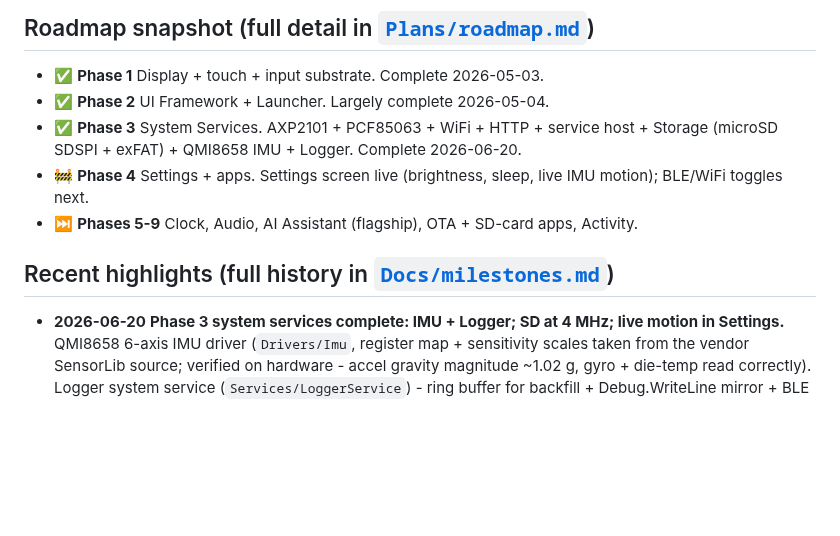
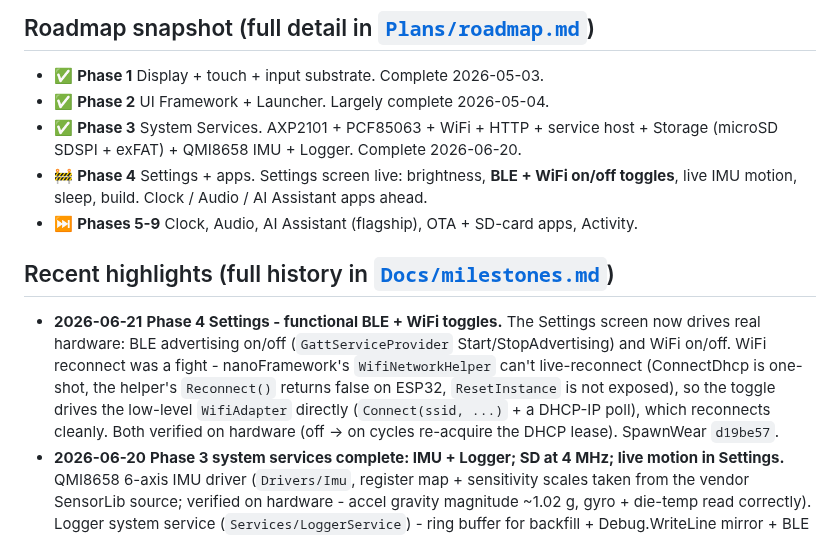
Before and after one commit to LostBeard/SpawnWear, a Markdown page: README.md, the part around the change. GitHub-like rendering; blank space fills up the shorter version.

Commit message:
docs: Phase 4 Settings BLE + WiFi toggles working
- README roadmap: Phase 4 Settings now lists working brightness/BLE/WiFi/motion/
  sleep/build controls (BLE/WiFi toggles done, not "next").
- README highlights + milestones.md: add the 2026-06-21 Phase-4 toggles entry,
  including the nanoFramework WiFi-reconnect limitation + the low-level
  WifiAdapter workaround.

Co-Authored-By: Claude Opus 4.8 <noreply@anthropic.com>

```diff
--- a/README.md
+++ b/README.md
@@ -35,11 +35,12 @@ Constrained by the silicon: ESP32-S3R8 with 8 MB PSRAM and 32 MB flash. Everythi
 - ✅ **Phase 1** Display + touch + input substrate. Complete 2026-05-03.
 - ✅ **Phase 2** UI Framework + Launcher. Largely complete 2026-05-04.
 - ✅ **Phase 3** System Services. AXP2101 + PCF85063 + WiFi + HTTP + service host + Storage (microSD SDSPI + exFAT) + QMI8658 IMU + Logger. Complete 2026-06-20.
-- 🚧 **Phase 4** Settings + apps. Settings screen live (brightness, sleep, live IMU motion); BLE/WiFi toggles next.
+- 🚧 **Phase 4** Settings + apps. Settings screen live: brightness, **BLE + WiFi on/off toggles**, live IMU motion, sleep, build. Clock / Audio / AI Assistant apps ahead.
 - ⏭ **Phases 5-9** Clock, Audio, AI Assistant (flagship), OTA + SD-card apps, Activity.
 
 ## Recent highlights (full history in [`Docs/milestones.md`](Docs/milestones.md))
 
+- **2026-06-21** **Phase 4 Settings - functional BLE + WiFi toggles.** The Settings screen now drives real hardware: BLE advertising on/off (`GattServiceProvider` Start/StopAdvertising) and WiFi on/off. WiFi reconnect was a fight - nanoFramework's `WifiNetworkHelper` can't live-reconnect (ConnectDhcp is one-shot, the helper's `Reconnect()` returns false on ESP32, `ResetInstance` is not exposed), so the toggle drives the low-level `WifiAdapter` directly (`Connect(ssid, ...)` + a DHCP-IP poll), which reconnects cleanly. Both verified on hardware (off -> on cycles re-acquire the DHCP lease). SpawnWear `d19be57`.
 - **2026-06-20** **Phase 3 system services complete: IMU + Logger; SD at 4 MHz; live motion in Settings.** QMI8658 6-axis IMU driver (`Drivers/Imu`, register map + sensitivity scales taken from the vendor SensorLib source; verified on hardware - accel gravity magnitude ~1.02 g, gyro + die-temp read correctly). Logger system service (`Services/LoggerService`) - ring buffer for backfill + Debug.WriteLine mirror + BLE debug-log notify sink, replacing the throwaway DebugLogger shim. Raised the SDSPI clock 400 kHz -> **4 MHz** (10x throughput, headroom for the Media Player; the 128 GB card lists its full directory tree clean) with an internal warm-up retry in `Storage_MountSpi` so the flaky first-init no longer logs a scary "mount failed". The Settings screen gained a live **MOTION** row (dominant-axis orientation from the IMU). With Power / RTC / WiFi / HTTP / Storage already shipped, **Phase 3 (system services) is complete.** SpawnWear `0dbd260..c9f7022`; nf-interpreter `feature/qspi-display-driver` `cc4f5658..ce4a7fc1`.
 - **2026-06-20** **microSD storage working - over SDSPI + exFAT, alongside the display.** The watch's SDMMC controller is dead under nanoFramework (it accepts a command but never clocks it out; root cause unlocated after an exhaustive register-level investigation, every SDMMC/clock/GPIO register byte-identical to a bare ESP-IDF app that mounts the same card). Solved by running the SD over **SDSPI** - SD in SPI mode on the SPI peripheral (`spiBus 2` -> native `SPI3_HOST`, CS `GPIO17`, pins CLK=2/MOSI=1/MISO=3) - which bypasses the broken controller entirely. The CO5300 display keeps `SPI2_HOST` (QSPI), so the two buses never collide. Enabled `FF_FS_EXFAT` in the ESP32-S3 FatFs config (nf-interpreter `feature/qspi-display-driver`). Result: `D:\` mounts and the filesystem is browsable - **display + SD (exFAT, 128 GB) + WiFi + BLE + HTTP all running together.** Board rule learned: *when a dedicated controller fights, reach for the SPI peripheral* (display went QSPI, SD went SPI). Also restored the AMOLED panel rails (AXP2101 ALDO1+2+3) after a prior SD power workaround had set ALDO1-only and blanked the display. Note: SD "SPI mode" is optional in the spec - an old 960 MB card returned garbage block reads, a good card reads clean. Full record in [`Research/sd-card-deep-dive-2026-06-19.md`](Research/sd-card-deep-dive-2026-06-19.md).
 - **2026-05-05** **`SpawnWear.Bridge` RCL + `SpawnWear.Companion` PWA shipped.** Five-page Blazor WebAssembly companion (Home / WiFi / Mirror / Apps / Console) on top of a reusable Razor Class Library that pairs over Web Bluetooth, decodes every BLE notify the firmware emits (battery / IMU / RTC / button events / WiFi status / WiFi scan / debug log), and posts back through the existing HTTP endpoints (`/loadapp`, `/screenshot.bin`). 23 wire-format regression tests in `SpawnWear.Bridge.Tests` lock the byte layouts. CORS headers + OPTIONS preflight added to the watch's HttpServer so the PWA can fetch from a different origin. All interop runs through SpawnDev.BlazorJS typed wrappers - no raw JS, no `IJSRuntime`. WebRTC transport stubbed for Phase 7 (SpawnDev.RTC, browser + desktop).
```
Also changed, not shown: Docs/milestones.md (+1 -0 lines).
